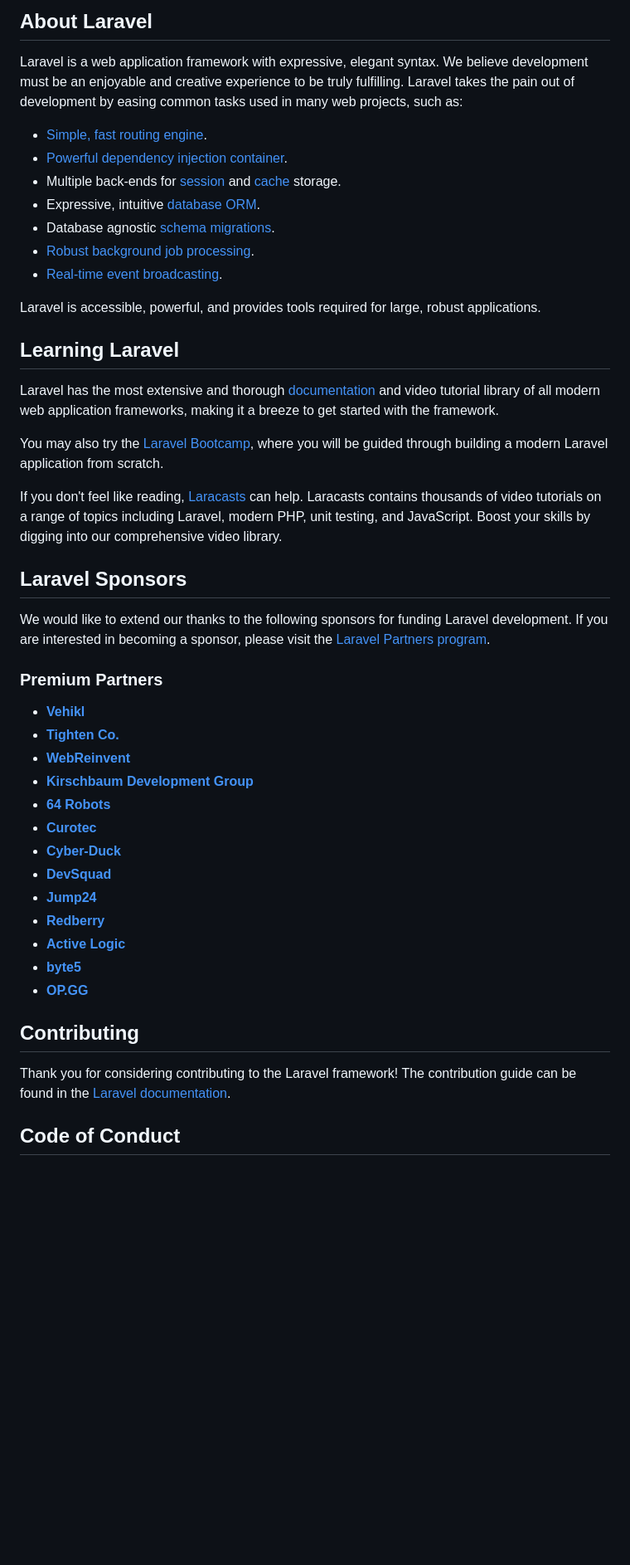
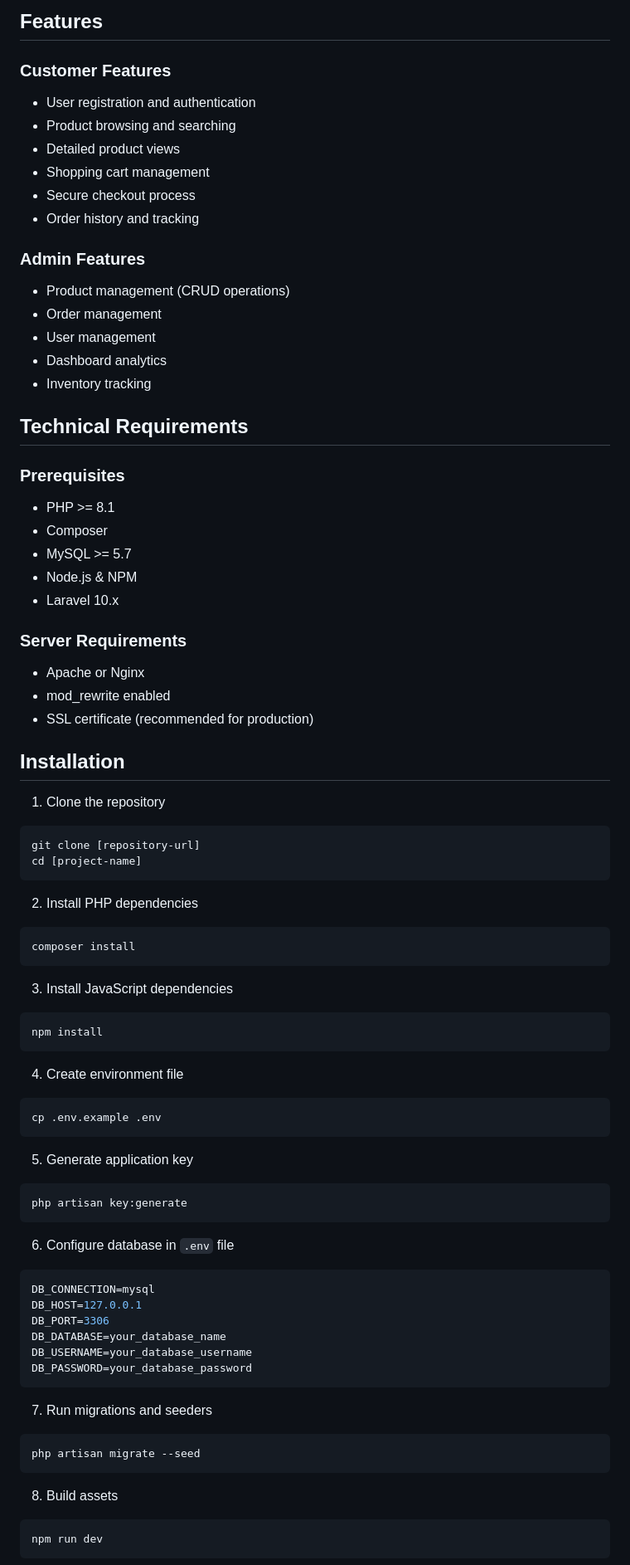
Before and after one commit to steve-ongera/simple-e-commerce-application-in-Laravel, a Markdown page: README.md, the part around the change printed below. Shown: that part at 83% size. Drawn GitHub-style; blank space fills up the shorter version.

````diff
--- a/README.md
+++ b/README.md
@@ -9,49 +5,80 @@
 
-## About Laravel
+## Features
 
-Laravel is a web application framework with expressive, elegant syntax. We believe development must be an enjoyable and creative experience to be truly fulfilling. Laravel takes the pain out of development by easing common tasks used in many web projects, such as:
+### Customer Features
+- User registration and authentication
+- Product browsing and searching
+- Detailed product views
+- Shopping cart management
+- Secure checkout process
+- Order history and tracking
 
-- [Simple, fast routing engine](https://laravel.com/docs/routing).
-- [Powerful dependency injection container](https://laravel.com/docs/container).
-- Multiple back-ends for [session](https://laravel.com/docs/session) and [cache](https://laravel.com/docs/cache) storage.
-- Expressive, intuitive [database ORM](https://laravel.com/docs/eloquent).
-- Database agnostic [schema migrations](https://laravel.com/docs/migrations).
-- [Robust background job processing](https://laravel.com/docs/queues).
-- [Real-time event broadcasting](https://laravel.com/docs/broadcasting).
+### Admin Features
+- Product management (CRUD operations)
+- Order management
+- User management
+- Dashboard analytics
+- Inventory tracking
 
-Laravel is accessible, powerful, and provides tools required for large, robust applications.
+## Technical Requirements
 
-## Learning Laravel
+### Prerequisites
+- PHP >= 8.1
+- Composer
+- MySQL >= 5.7
+- Node.js & NPM
+- Laravel 10.x
 
-Laravel has the most extensive and thorough [documentation](https://laravel.com/docs) and video tutorial library of all modern web application frameworks, making it a breeze to get started with the framework.
+### Server Requirements
+- Apache or Nginx
+- mod_rewrite enabled
+- SSL certificate (recommended for production)
 
-You may also try the [Laravel Bootcamp](https://bootcamp.laravel.com), where you will be guided through building a modern Laravel application from scratch.
+## Installation
 
-If you don't feel like reading, [Laracasts](https://laracasts.com) can help. Laracasts contains thousands of video tutorials on a range of topics including Laravel, modern PHP, unit testing, and JavaScript. Boost your skills by digging into our comprehensive video library.
+1. Clone the repository
+```bash
+git clone [repository-url]
+cd [project-name]
+```
 
-## Laravel Sponsors
+2. Install PHP dependencies
+```bash
+composer install
+```
 
-We would like to extend our thanks to the following sponsors for funding Laravel development. If you are interested in becoming a sponsor, please visit the [Laravel Partners program](https://partners.laravel.com).
+3. Install JavaScript dependencies
+```bash
+npm install
+```
 
-### Premium Partners
+4. Create environment file
+```bash
+cp .env.example .env
+```
 
-- **[Vehikl](https://vehikl.com/)**
-- **[Tighten Co.](https://tighten.co)**
-- **[WebReinvent](https://webreinvent.com/)**
-- **[Kirschbaum Development Group](https://kirschbaumdevelopment.com)**
-- **[64 Robots](https://64robots.com)**
-- **[Curotec](https://www.curotec.com/services/technologies/laravel/)**
-- **[Cyber-Duck](https://cyber-duck.co.uk)**
-- **[DevSquad](https://devsquad.com/hire-laravel-developers)**
-- **[Jump24](https://jump24.co.uk)**
-- **[Redberry](https://redberry.international/laravel/)**
-- **[Active Logic](https://activelogic.com)**
-- **[byte5](https://byte5.de)**
-- **[OP.GG](https://op.gg)**
+5. Generate application key
+```bash
+php artisan key:generate
+```
 
-## Contributing
+6. Configure database in `.env` file
+```env
+DB_CONNECTION=mysql
+DB_HOST=127.0.0.1
+DB_PORT=3306
+DB_DATABASE=your_database_name
+DB_USERNAME=your_database_username
+DB_PASSWORD=your_database_password
+```
 
-Thank you for considering contributing to the Laravel framework! The contribution guide can be found in the [Laravel documentation](https://laravel.com/docs/contributions).
+7. Run migrations and seeders
+```bash
+php artisan migrate --seed
+```
 
-## Code of Conduct
+8. Build assets
+```bash
+npm run dev
+```
 
````
Also changed, not shown: other parts of README.md (+121 -11 lines).
